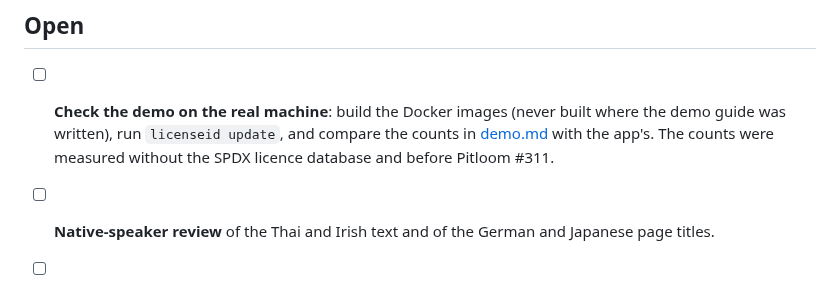
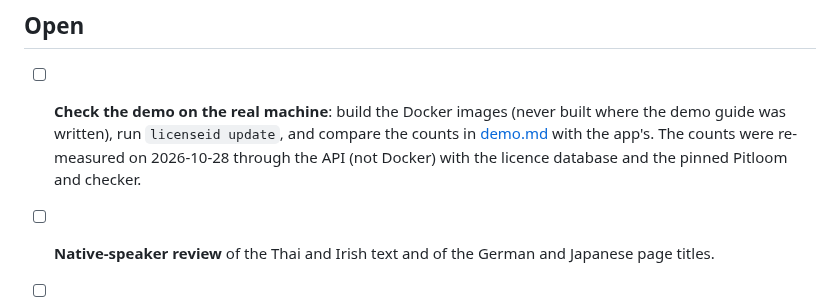
Before and after one commit to bact/lumina, a Markdown page: working-docs/roadmap.md, the part around the change. Drawn GitHub-style.

```diff
--- a/working-docs/roadmap.md
+++ b/working-docs/roadmap.md
@@ -42,7 +42,8 @@ guide) and [deployment-options.md](deployment-options.md).
 - [ ] **Check the demo on the real machine**: build the Docker images (never
   built where the demo guide was written), run `licenseid update`, and
   compare the counts in [demo.md](demo.md) with the app's. The counts were
-  measured without the SPDX licence database and before Pitloom #311.
+  re-measured on 2026-10-28 through the API (not Docker) with the licence
+  database and the pinned Pitloom and checker.
 - [ ] **Native-speaker review** of the Thai and Irish text and of the German
   and Japanese page titles.
 - [ ] **Tag the checker pin** (`2355afc` has no tag and lives on unmerged
```
Also changed, not shown: working-docs/demo.md (+6 -4 lines).
